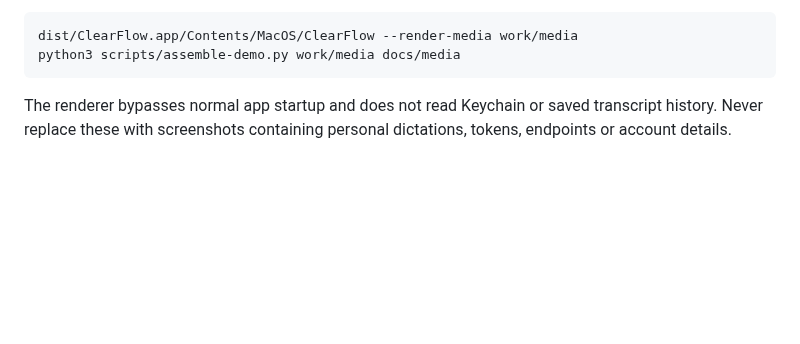
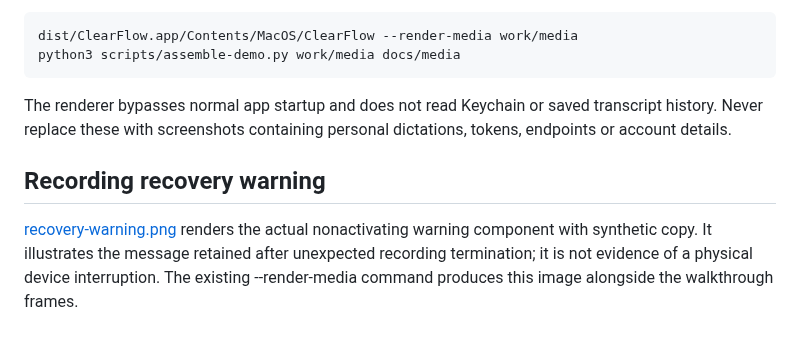
Before and after one commit to ichen27/clearflow, a Markdown page: docs/media/README.md, the part around the change. GitHub-like rendering; blank space fills up the shorter version.

````diff
--- a/docs/media/README.md
+++ b/docs/media/README.md
@@ -10,3 +10,7 @@ python3 scripts/assemble-demo.py work/media docs/media
 ```
 
 The renderer bypasses normal app startup and does not read Keychain or saved transcript history. Never replace these with screenshots containing personal dictations, tokens, endpoints or account details.
+
+## Recording recovery warning
+
+[recovery-warning.png](recovery-warning.png) renders the actual nonactivating warning component with synthetic copy. It illustrates the message retained after unexpected recording termination; it is not evidence of a physical device interruption. The existing --render-media command produces this image alongside the walkthrough frames.
````
Also changed, not shown: README.md (+5 -3 lines), docs/media/recovery-warning.png (added), 10 other files.
